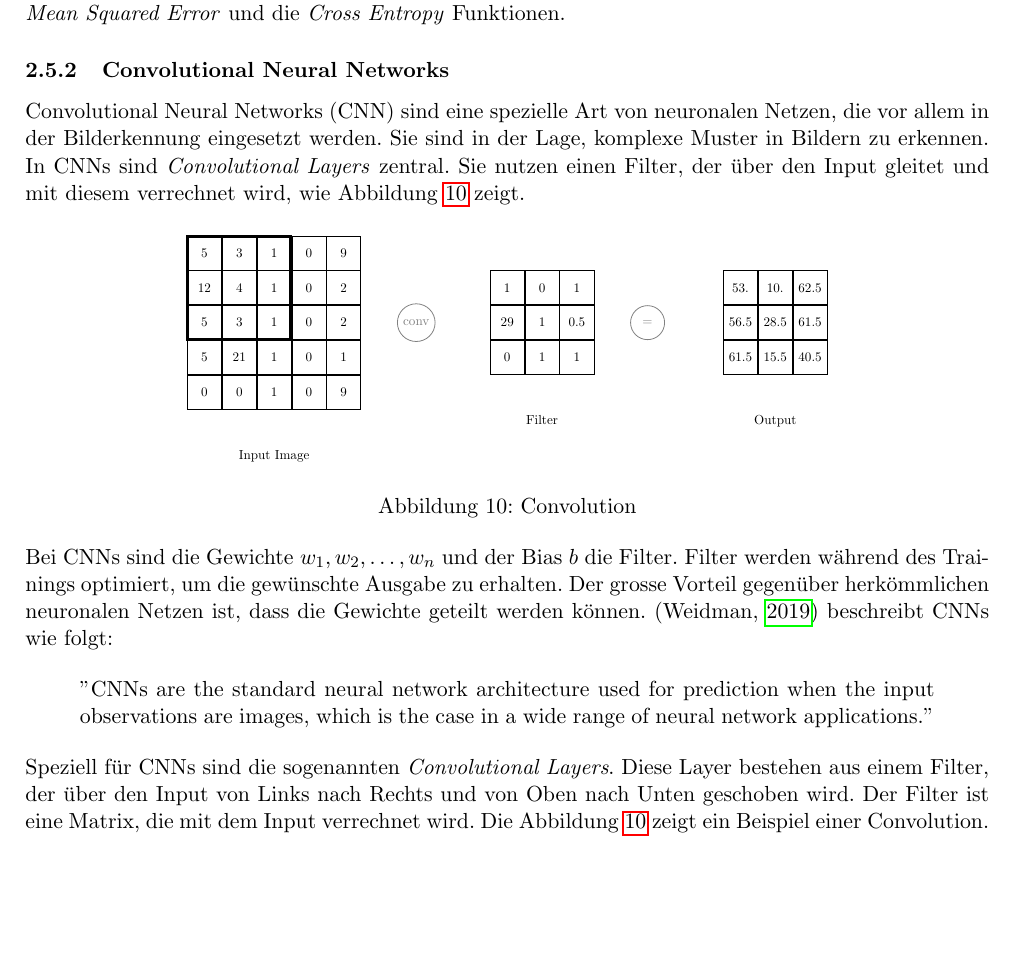
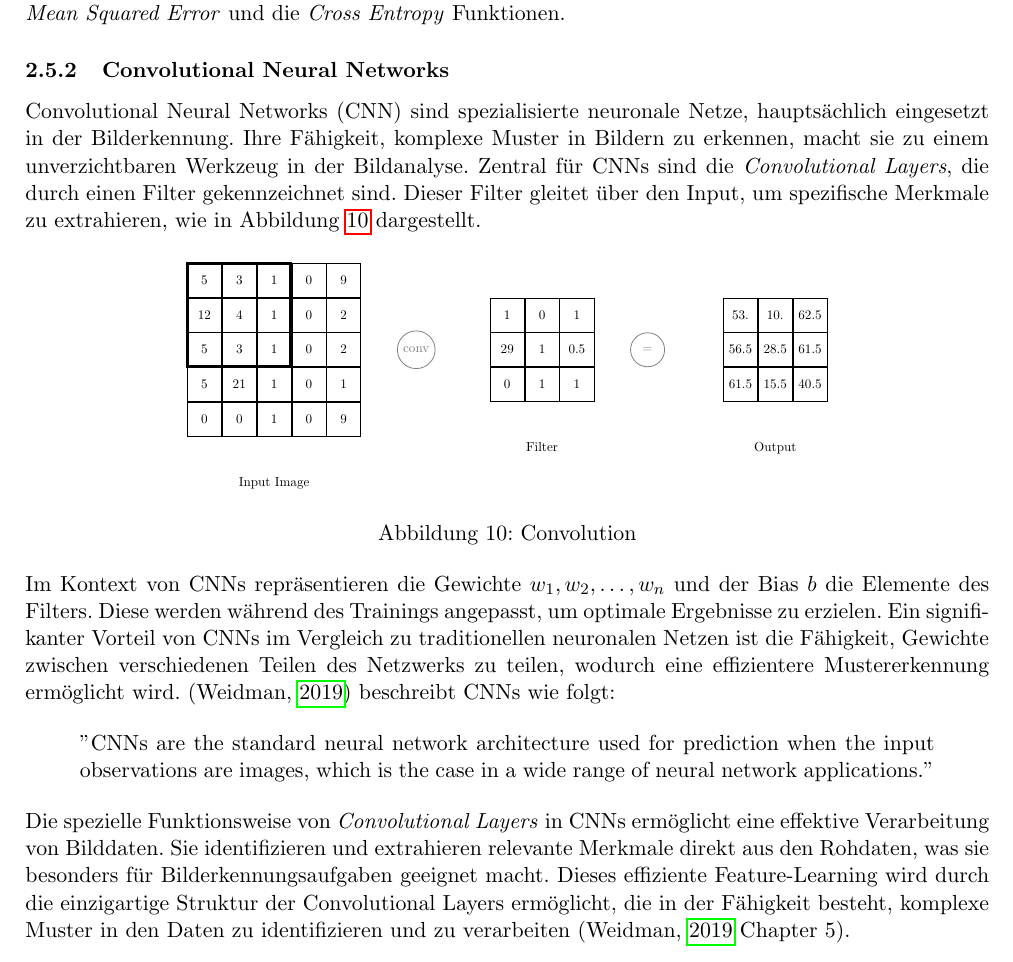
Before and after one commit to RubenNunez/ba-thesis-voicetrigger-in-mobileapps, a LaTeX document (main.tex): part of page 17 of 45, cut so that both start at the same text, the shorter picture padded with empty space. Compiled offline with pdfLaTeX.

Commit message:
cnn text improve

```diff
--- a/main.tex
+++ b/main.tex
@@ -741,10 +741,12 @@ eines neuronalen Netzes. Es gibt verschiedene Arten von Loss Functions. Die beka
 
 
 \subsubsection{Convolutional Neural Networks}
-Convolutional Neural Networks (CNN) sind eine spezielle Art von neuronalen Netzen, die vor allem
-in der Bilderkennung eingesetzt werden. Sie sind in der Lage, komplexe Muster in Bildern zu
-erkennen. In CNNs sind \textit{Convolutional Layers} zentral. Sie nutzen einen Filter, der über den
-Input gleitet und mit diesem verrechnet wird, wie Abbildung \ref{fig:convolution} zeigt.
+Convolutional Neural Networks (CNN) sind spezialisierte neuronale Netze, hauptsächlich eingesetzt
+in der Bilderkennung. Ihre Fähigkeit, komplexe Muster in Bildern zu erkennen, macht sie zu einem
+unverzichtbaren Werkzeug in der Bildanalyse. Zentral für CNNs sind die
+\textit{Convolutional Layers}, die durch einen Filter gekennzeichnet sind. Dieser Filter gleitet
+über den Input, um spezifische Merkmale zu extrahieren, wie in Abbildung \ref{fig:convolution}
+dargestellt.
 
 \begin{figure}[h]
 	\centering
@@ -790,10 +792,11 @@ Input gleitet und mit diesem verrechnet wird, wie Abbildung \ref{fig:convolution
 \end{figure}
 
 \noindent
-Bei CNNs sind die Gewichte \(w_{1}, w_{2}, \dots, w_{n}\) und der Bias \(b\) die Filter.
-Filter werden während des Trainings optimiert, um die gewünschte Ausgabe zu erhalten. Der grosse
-Vorteil gegenüber herkömmlichen neuronalen Netzen ist, dass die Gewichte geteilt werden können.
-(\cite{weidman2019deep}) beschreibt CNNs wie folgt:
+Im Kontext von CNNs repräsentieren die Gewichte \(w_{1}, w_{2}, \dots, w_{n}\) und der Bias \(b\)
+die Elemente des Filters. Diese werden während des Trainings angepasst, um optimale Ergebnisse zu
+erzielen. Ein signifikanter Vorteil von CNNs im Vergleich zu traditionellen neuronalen Netzen ist
+die Fähigkeit, Gewichte zwischen verschiedenen Teilen des Netzwerks zu teilen, wodurch eine
+effizientere Mustererkennung ermöglicht wird. (\cite{weidman2019deep}) beschreibt CNNs wie folgt:
 
 \begin{displayquote}
 	''CNNs are the standard neural network architecture used for prediction when the input
@@ -801,11 +804,12 @@ Vorteil gegenüber herkömmlichen neuronalen Netzen ist, dass die Gewichte getei
 \end{displayquote}
 
 \noindent
-Speziell für CNNs sind die sogenannten \textit{Convolutional Layers}. Diese Layer bestehen aus
-einem Filter, der über den Input von Links nach Rechts und von Oben nach Unten geschoben wird.
-Der Filter ist eine Matrix, die mit dem Input verrechnet wird. Die Abbildung \ref{fig:convolution}
-zeigt ein Beispiel einer Convolution.
-
+Die spezielle Funktionsweise von \textit{Convolutional Layers} in CNNs ermöglicht eine effektive
+Verarbeitung von Bilddaten. Sie identifizieren und extrahieren relevante Merkmale direkt aus den
+Rohdaten, was sie besonders für Bilderkennungsaufgaben geeignet macht. Dieses effiziente
+Feature-Learning wird durch die einzigartige Struktur der Convolutional Layers ermöglicht, die in
+der Fähigkeit besteht, komplexe Muster in den Daten zu identifizieren und zu verarbeiten
+(\cite{weidman2019deep} Chapter 5).
 
 \subsubsection{Recurrent Neural Networks}
 Recurrent Neural Networks (RNN) sind eine spezielle Art von neuronalen Netzen, die vor allem dazu
```
Also changed, not shown: main.tex (2 more changed lines).
